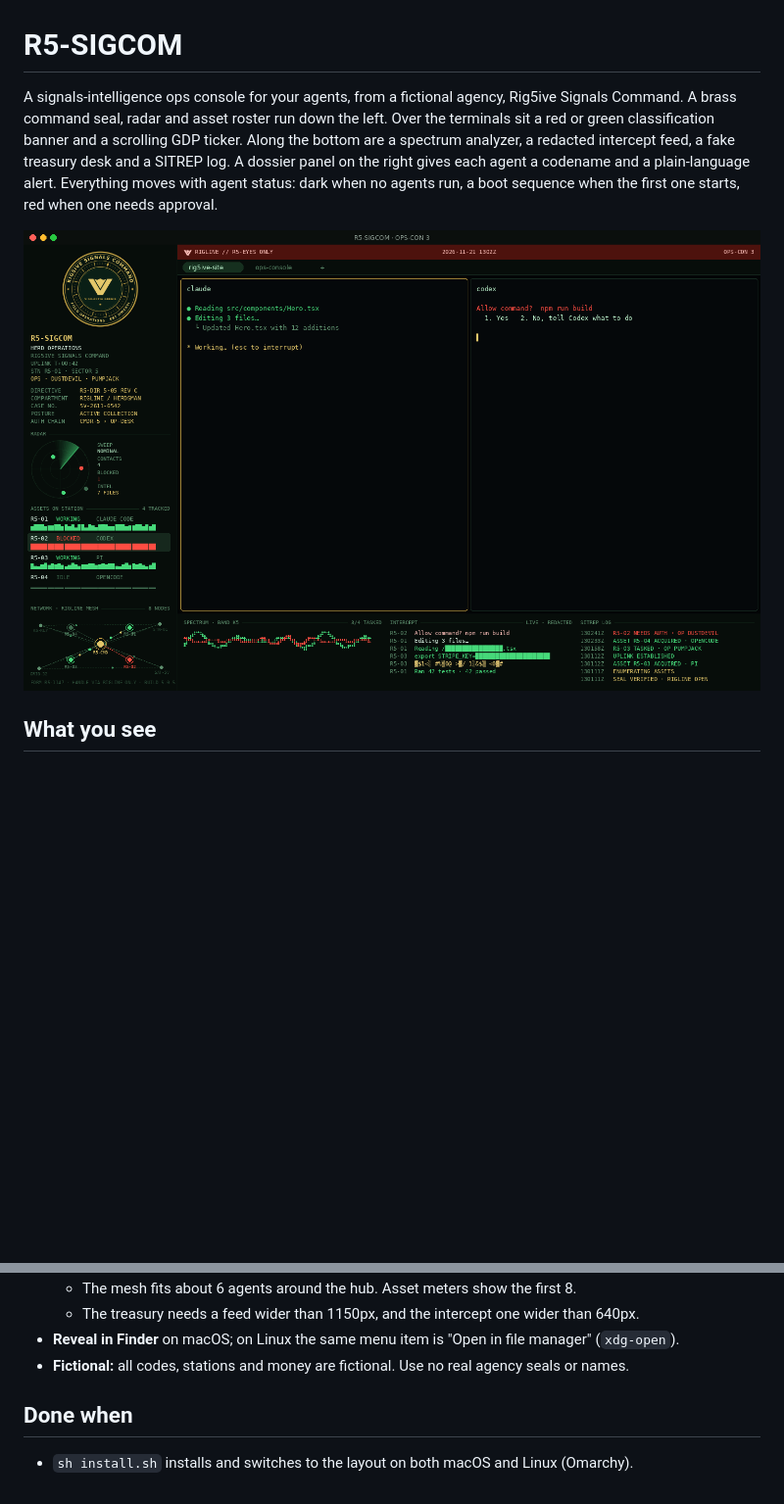
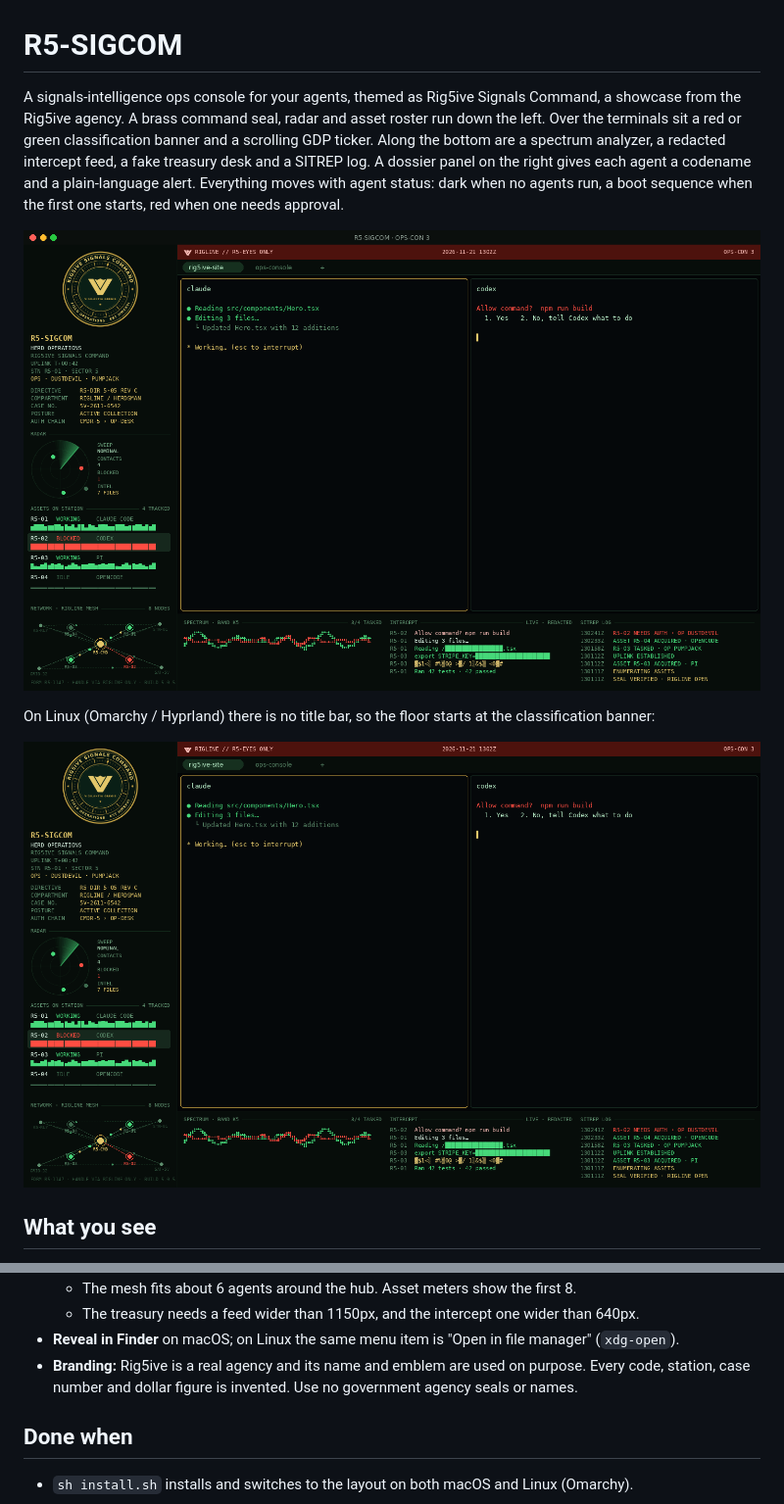
Before and after one commit to randyellis-wealthberry/r5-sigcom, a Markdown page: RECIPE.md, 2 parts joined by grey strips. Shown at 98% size. GitHub-like rendering; pictures changed too: docs/preview-linux.png (added); blank space fills up the shorter version.

```diff
--- a/RECIPE.md
+++ b/RECIPE.md
@@ -1,8 +1,12 @@
 # R5-SIGCOM
 
-A signals-intelligence ops console for your agents, from a fictional agency, Rig5ive Signals Command. A brass command seal, radar and asset roster run down the left. Over the terminals sit a red or green classification banner and a scrolling GDP ticker. Along the bottom are a spectrum analyzer, a redacted intercept feed, a fake treasury desk and a SITREP log. A dossier panel on the right gives each agent a codename and a plain-language alert. Everything moves with agent status: dark when no agents run, a boot sequence when the first one starts, red when one needs approval.
+A signals-intelligence ops console for your agents, themed as Rig5ive Signals Command, a showcase from the Rig5ive agency. A brass command seal, radar and asset roster run down the left. Over the terminals sit a red or green classification banner and a scrolling GDP ticker. Along the bottom are a spectrum analyzer, a redacted intercept feed, a fake treasury desk and a SITREP log. A dossier panel on the right gives each agent a codename and a plain-language alert. Everything moves with agent status: dark when no agents run, a boot sequence when the first one starts, red when one needs approval.
 
-![R5-SIGCOM](preview.png)
+![R5-SIGCOM on macOS](preview.png)
+
+On Linux (Omarchy / Hyprland) there is no title bar, so the floor starts at the classification banner:
+
+![R5-SIGCOM on Linux](docs/preview-linux.png)
 
 ## What you see
 
@@ -149,7 +153,7 @@ Left to right, top to bottom:
   - The mesh fits about 6 agents around the hub. Asset meters show the first 8.
   - The treasury needs a feed wider than 1150px, and the intercept one wider than 640px.
 - **Reveal in Finder** on macOS; on Linux the same menu item is "Open in file manager" (`xdg-open`).
-- **Fictional:** all codes, stations and money are fictional. Use no real agency seals or names.
+- **Branding:** Rig5ive is a real agency and its name and emblem are used on purpose. Every code, station, case number and dollar figure is invented. Use no government agency seals or names.
 
 ## Done when
 
```
Also changed, not shown: CLAUDE.md (+2 -2 lines), README.md (+3 -3 lines), 1 other file.
